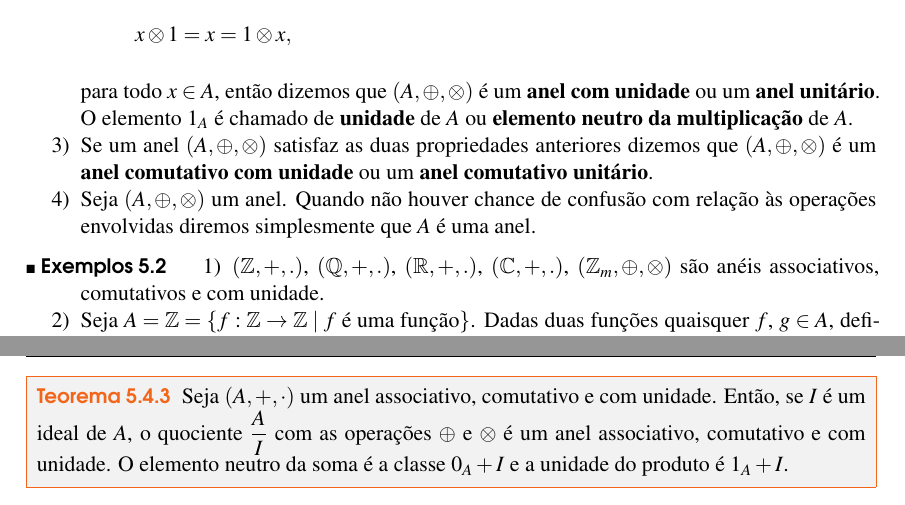
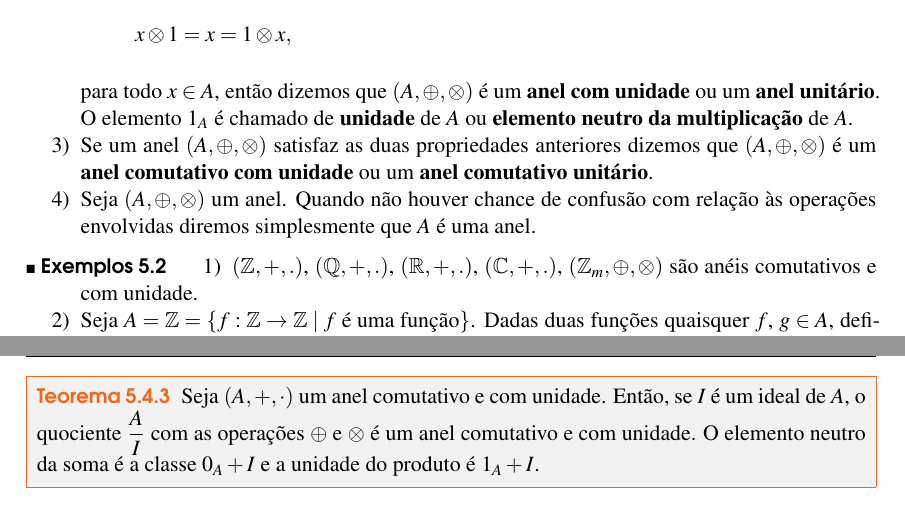
Before and after one commit to jfreitasunb/Algebra-1, a LaTeX book (Algebra_1.tex, which reads aneis.tex): two parts of pages 32 and 40 of 50, joined at a grey line, cut so that both start at the same text. Compiled offline with XeLaTeX.

Commit message:
Definição de anel usada exige associatividade do produto.

```diff
--- a/aneis.tex
+++ b/aneis.tex
@@ -95,7 +95,7 @@
 
 \begin{exemplos}
 	\begin{enumerate}[label={\arabic*})]
-		\item $(\z,+,.)$, $(\rac,+,.)$, $(\real,+,.)$, $(\complex,+,.)$, $(\z_m, \oplus, \otimes)$ s{\~a}o an{\'e}is associativos, comutativos e com unidade.
+		\item $(\z,+,.)$, $(\rac,+,.)$, $(\real,+,.)$, $(\complex,+,.)$, $(\z_m, \oplus, \otimes)$ s{\~a}o an{\'e}is comutativos e com unidade.
 
 		\item  Seja $A = \z =\{f : \z \to \z \mid f \mbox{ {\'e} uma fun{\c c}{\~a}o}\}$. Dadas duas fun{\c c}{\~o}es quaisquer $f$, $g \in A$, definimos $f\oplus g:\z \to \z$ e $f \otimes g:\z \to \z$ como:
 		\begin{align*}
@@ -590,7 +590,6 @@ ou seja, $xy + I = x_2y_2 + I$. Portanto,
 \]
 
 \begin{teorema}
-	Seja $(A, +, \cdot)$ um anel associativo, comutativo e com unidade. Ent{\~a}o, se $I$ {\'e} um ideal de $A$,
-	o quociente $\dfrac{A}{I}$ com as opera{\c c}{\~o}es $\oplus$ e $\otimes$ {\'e} um anel associativo,
-	comutativo e com unidade. O elemento neutro da soma {\'e} a classe $0_{A} + I$ e a unidade do produto {\'e} $1_{A} + I$.
+	Seja $(A, +, \cdot)$ um anel comutativo e com unidade. Ent{\~a}o, se $I$ {\'e} um ideal de $A$,
+	o quociente $\dfrac{A}{I}$ com as opera{\c c}{\~o}es $\oplus$ e $\otimes$ {\'e} um anel comutativo e com unidade. O elemento neutro da soma {\'e} a classe $0_{A} + I$ e a unidade do produto {\'e} $1_{A} + I$.
 \end{teorema}
```
